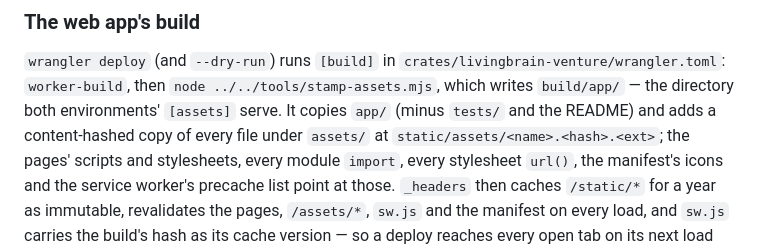
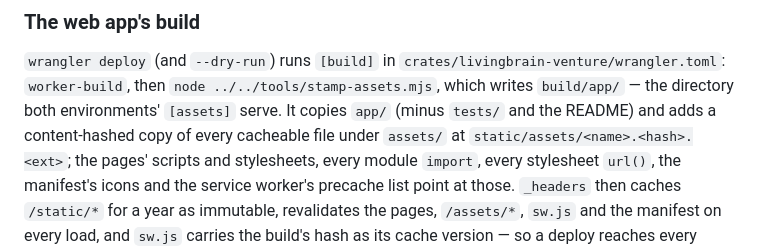
Before and after one commit to Livingbrain-wiki/livingbrain, a Markdown page: docs/deploy.md, the part around the change. GitHub-like rendering.

Commit message:
docs: clarify that only cacheable files get content-hashed in assets build
Colonizer session 1f89d69e

Co-Authored-By: Colonizer Settlers <331648616+colonizer-settlers@users.noreply.github.com>
Colonizer-Version: v0.2.18 (f4c9b80, built 2026-10-20T02:52:11Z)
Colonizer-Settler: claude-code
Colonizer-Model: claude-haiku-4-5

```diff
--- a/docs/deploy.md
+++ b/docs/deploy.md
@@ -43,7 +43,7 @@ build" below) on the same custom domain as the API. Mail leaves from
 `crates/livingbrain-venture/wrangler.toml`: `worker-build`, then
 `node ../../tools/stamp-assets.mjs`, which writes `build/app/` — the directory
 both environments' `[assets]` serve. It copies `app/` (minus `tests/` and the
-README) and adds a content-hashed copy of every file under `assets/` at
+README) and adds a content-hashed copy of every cacheable file under `assets/` at
 `static/assets/<name>.<hash>.<ext>`; the pages' scripts and stylesheets, every
 module `import`, every stylesheet `url()`, the manifest's icons and the
 service worker's precache list point at those. `_headers` then caches
```
